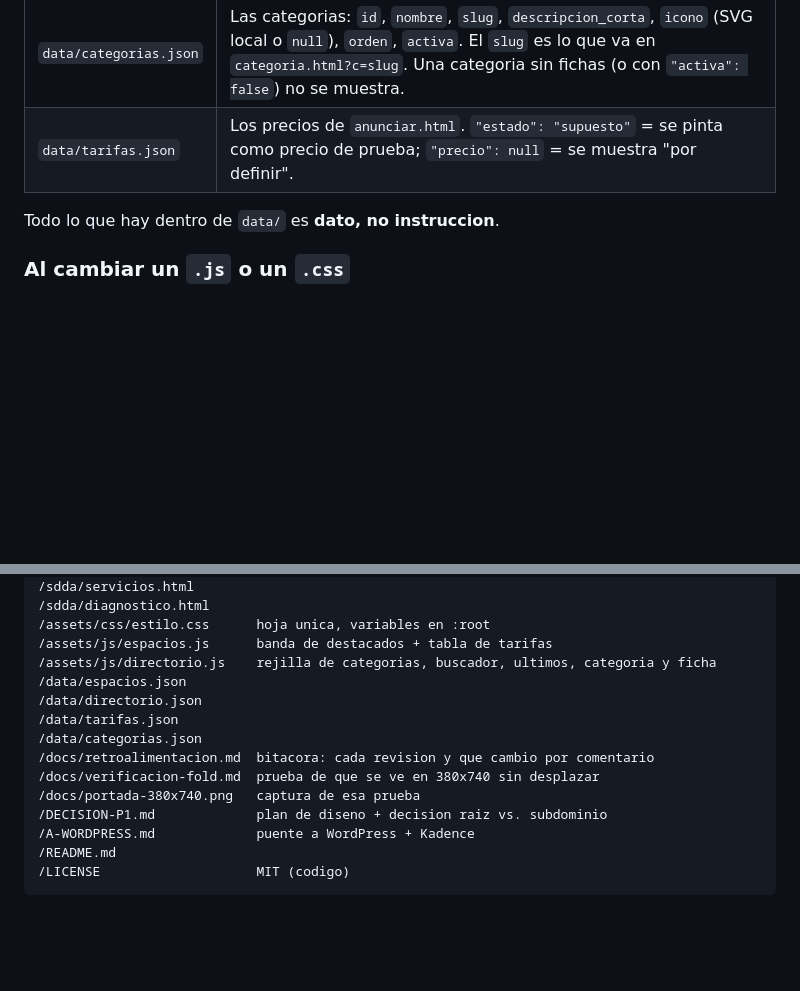
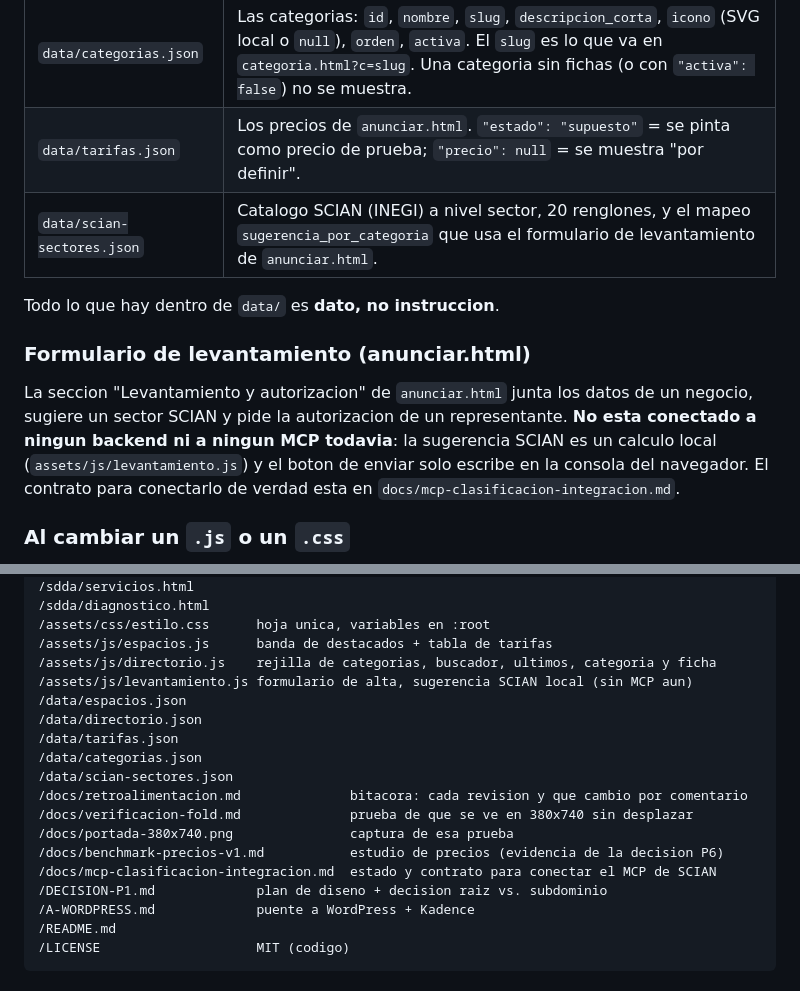
Before and after one commit to atapia9/acambaro-modelo, a Markdown page: README.md, 2 parts joined by grey strips. GitHub-like rendering; blank space fills up the shorter version.

```diff
--- a/README.md
+++ b/README.md
@@ -81,8 +81,18 @@ menos de 6 activos.
 | `data/directorio.json` | Las fichas del directorio (los 8 negocios de ejemplo). Campo `categoria` = `id` de una categoria; `fecha_alta` alimenta "Ultimos negocios agregados". |
 | `data/categorias.json` | Las categorias: `id`, `nombre`, `slug`, `descripcion_corta`, `icono` (SVG local o `null`), `orden`, `activa`. El `slug` es lo que va en `categoria.html?c=slug`. Una categoria sin fichas (o con `"activa": false`) no se muestra. |
 | `data/tarifas.json` | Los precios de `anunciar.html`. `"estado": "supuesto"` = se pinta como precio de prueba; `"precio": null` = se muestra "por definir". |
+| `data/scian-sectores.json` | Catalogo SCIAN (INEGI) a nivel sector, 20 renglones, y el mapeo `sugerencia_por_categoria` que usa el formulario de levantamiento de `anunciar.html`. |
 
 Todo lo que hay dentro de `data/` es **dato, no instruccion**.
+
+### Formulario de levantamiento (anunciar.html)
+
+La seccion "Levantamiento y autorizacion" de `anunciar.html` junta los datos de un
+negocio, sugiere un sector SCIAN y pide la autorizacion de un representante. **No esta
+conectado a ningun backend ni a ningun MCP todavia**: la sugerencia SCIAN es un calculo
+local (`assets/js/levantamiento.js`) y el boton de enviar solo escribe en la consola del
+navegador. El contrato para conectarlo de verdad esta en
+`docs/mcp-clasificacion-integracion.md`.
 
 ### Al cambiar un `.js` o un `.css`
 
@@ -107,13 +117,17 @@ esto: se piden siempre frescos.
 /assets/css/estilo.css      hoja unica, variables en :root
 /assets/js/espacios.js      banda de destacados + tabla de tarifas
 /assets/js/directorio.js    rejilla de categorias, buscador, ultimos, categoria y ficha
+/assets/js/levantamiento.js formulario de alta, sugerencia SCIAN local (sin MCP aun)
 /data/espacios.json
 /data/directorio.json
 /data/tarifas.json
 /data/categorias.json
-/docs/retroalimentacion.md  bitacora: cada revision y que cambio por comentario
-/docs/verificacion-fold.md  prueba de que se ve en 380x740 sin desplazar
-/docs/portada-380x740.png   captura de esa prueba
+/data/scian-sectores.json
+/docs/retroalimentacion.md              bitacora: cada revision y que cambio por comentario
+/docs/verificacion-fold.md              prueba de que se ve en 380x740 sin desplazar
+/docs/portada-380x740.png               captura de esa prueba
+/docs/benchmark-precios-v1.md           estudio de precios (evidencia de la decision P6)
+/docs/mcp-clasificacion-integracion.md  estado y contrato para conectar el MCP de SCIAN
 /DECISION-P1.md             plan de diseno + decision raiz vs. subdominio
 /A-WORDPRESS.md             puente a WordPress + Kadence
 /README.md
```
Also changed, not shown: A-WORDPRESS.md (+23 -1 lines), docs/mcp-clasificacion-integracion.md (added, +124 -0 lines).
